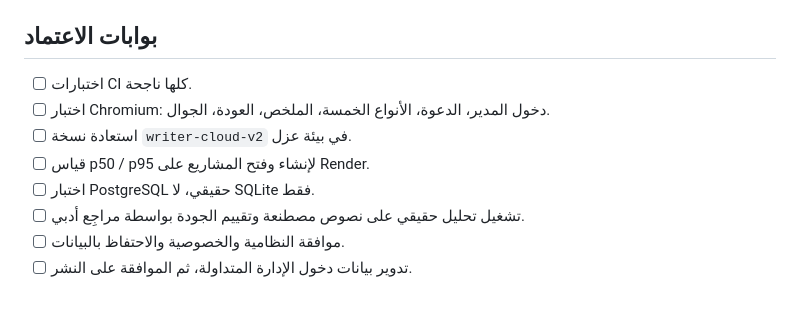
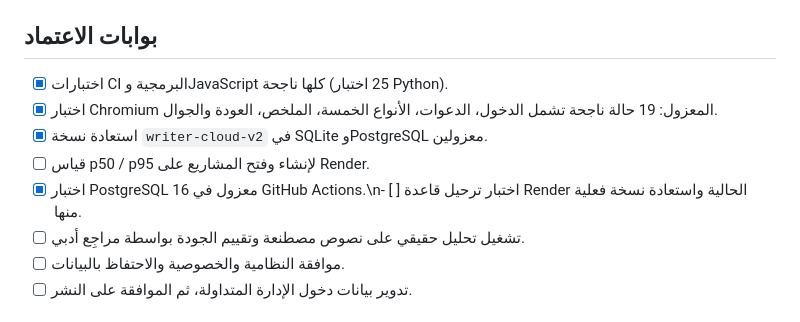
Before and after one commit to mutebmhs-cloud/room, a Markdown page: docs/مرجع_التطوير_v2.md, the part around the change. Rendered like a GitHub page.

Commit message:
Record verified Python, Chromium and isolated PostgreSQL acceptance while retaining production gates

```diff
--- a/docs/مرجع_التطوير_v2.md
+++ b/docs/مرجع_التطوير_v2.md
@@ -43,11 +43,11 @@
 - `PUT /api/projects/{pid}/intelligence/progress` — موضع التوقف.
 
 ## بوابات الاعتماد
-- [ ] اختبارات CI كلها ناجحة.
-- [ ] اختبار Chromium: دخول المدير، الدعوة، الأنواع الخمسة، الملخص، العودة، الجوال.
-- [ ] استعادة نسخة `writer-cloud-v2` في بيئة عزل.
+- [x] اختبارات CI البرمجية وJavaScript كلها ناجحة (25 اختبار Python).
+- [x] اختبار Chromium المعزول: 19 حالة ناجحة تشمل الدخول، الدعوات، الأنواع الخمسة، الملخص، العودة والجوال.
+- [x] استعادة نسخة `writer-cloud-v2` في SQLite وPostgreSQL معزولين.
 - [ ] قياس p50 / p95 لإنشاء وفتح المشاريع على Render.
-- [ ] اختبار PostgreSQL حقيقي، لا SQLite فقط.
+- [x] اختبار PostgreSQL 16 معزول في GitHub Actions.\n- [ ] اختبار ترحيل قاعدة Render الحالية واستعادة نسخة فعلية منها.
 - [ ] تشغيل تحليل حقيقي على نصوص مصطنعة وتقييم الجودة بواسطة مراجِع أدبي.
 - [ ] موافقة النظامية والخصوصية والاحتفاظ بالبيانات.
 - [ ] تدوير بيانات دخول الإدارة المتداولة، ثم الموافقة على النشر.
```
